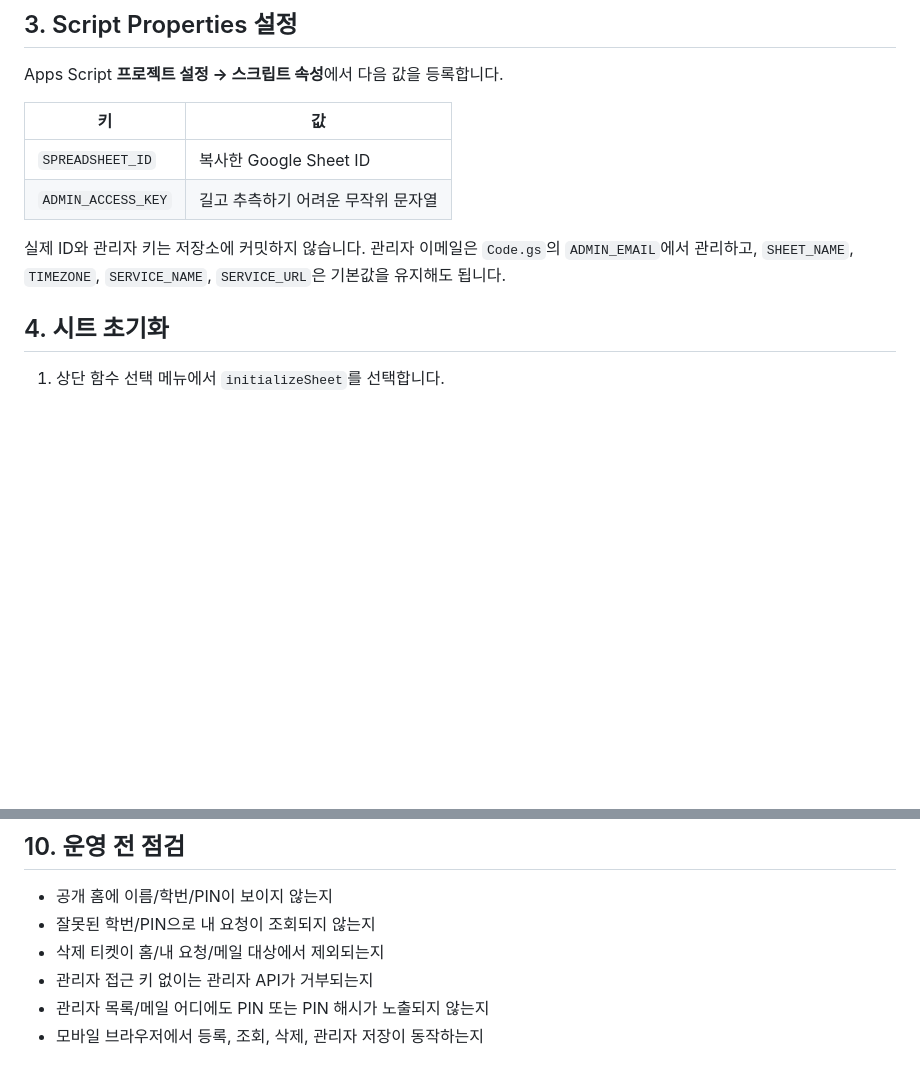
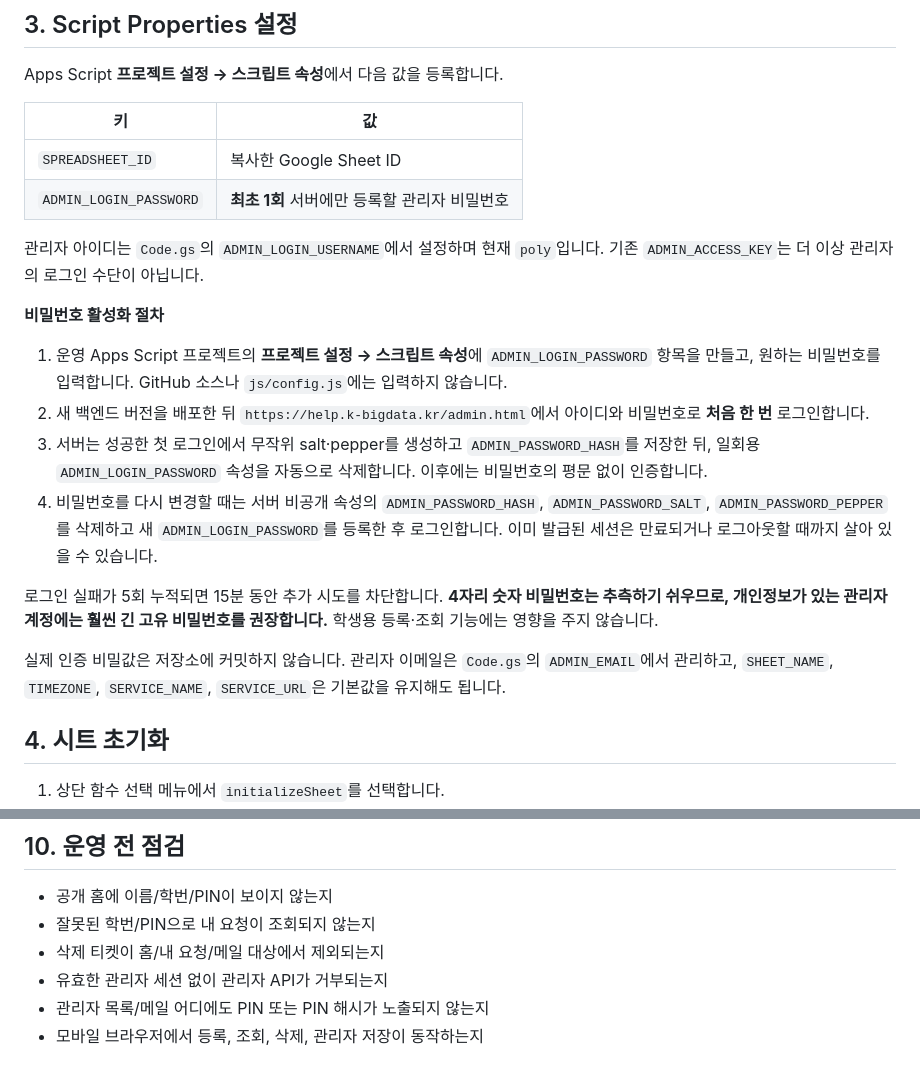
Before and after one commit to Hyeopgeon-Lee/k-bigdata-help, a Markdown page: apps-script/README.md, 2 parts joined by grey strips. Drawn GitHub-style; blank space fills up the shorter version.

Commit message:
Document private Apps Script admin-password bootstrap and short-PIN security warning

```diff
--- a/apps-script/README.md
+++ b/apps-script/README.md
@@ -22,9 +22,20 @@ Apps Script **프로젝트 설정 → 스크립트 속성**에서 다음 값을
 | 키 | 값 |
 |---|---|
 | `SPREADSHEET_ID` | 복사한 Google Sheet ID |
-| `ADMIN_ACCESS_KEY` | 길고 추측하기 어려운 무작위 문자열 |
+| `ADMIN_LOGIN_PASSWORD` | **최초 1회** 서버에만 등록할 관리자 비밀번호 |
 
-실제 ID와 관리자 키는 저장소에 커밋하지 않습니다. 관리자 이메일은 `Code.gs`의 `ADMIN_EMAIL`에서 관리하고, `SHEET_NAME`, `TIMEZONE`, `SERVICE_NAME`, `SERVICE_URL`은 기본값을 유지해도 됩니다.
+관리자 아이디는 `Code.gs`의 `ADMIN_LOGIN_USERNAME`에서 설정하며 현재 `poly`입니다. 기존 `ADMIN_ACCESS_KEY`는 더 이상 관리자의 로그인 수단이 아닙니다.
+
+**비밀번호 활성화 절차**
+
+1. 운영 Apps Script 프로젝트의 **프로젝트 설정 → 스크립트 속성**에 `ADMIN_LOGIN_PASSWORD` 항목을 만들고, 원하는 비밀번호를 입력합니다. GitHub 소스나 `js/config.js`에는 입력하지 않습니다.
+2. 새 백엔드 버전을 배포한 뒤 `https://help.k-bigdata.kr/admin.html`에서 아이디와 비밀번호로 **처음 한 번** 로그인합니다.
+3. 서버는 성공한 첫 로그인에서 무작위 salt·pepper를 생성하고 `ADMIN_PASSWORD_HASH`를 저장한 뒤, 일회용 `ADMIN_LOGIN_PASSWORD` 속성을 자동으로 삭제합니다. 이후에는 비밀번호의 평문 없이 인증합니다.
+4. 비밀번호를 다시 변경할 때는 서버 비공개 속성의 `ADMIN_PASSWORD_HASH`, `ADMIN_PASSWORD_SALT`, `ADMIN_PASSWORD_PEPPER`를 삭제하고 새 `ADMIN_LOGIN_PASSWORD`를 등록한 후 로그인합니다. 이미 발급된 세션은 만료되거나 로그아웃할 때까지 살아 있을 수 있습니다.
+
+로그인 실패가 5회 누적되면 15분 동안 추가 시도를 차단합니다. **4자리 숫자 비밀번호는 추측하기 쉬우므로, 개인정보가 있는 관리자 계정에는 훨씬 긴 고유 비밀번호를 권장합니다.** 학생용 등록·조회 기능에는 영향을 주지 않습니다.
+
+실제 인증 비밀값은 저장소에 커밋하지 않습니다. 관리자 이메일은 `Code.gs`의 `ADMIN_EMAIL`에서 관리하고, `SHEET_NAME`, `TIMEZONE`, `SERVICE_NAME`, `SERVICE_URL`은 기본값을 유지해도 됩니다.
 
 ## 4. 시트 초기화
 
@@ -100,6 +111,6 @@ https://script.google.com/macros/s/배포_ID/exec?action=list
 - 공개 홈에 이름/학번/PIN이 보이지 않는지
 - 잘못된 학번/PIN으로 내 요청이 조회되지 않는지
 - 삭제 티켓이 홈/내 요청/메일 대상에서 제외되는지
-- 관리자 접근 키 없이는 관리자 API가 거부되는지
+- 유효한 관리자 세션 없이 관리자 API가 거부되는지
 - 관리자 목록/메일 어디에도 PIN 또는 PIN 해시가 노출되지 않는지
 - 모바일 브라우저에서 등록, 조회, 삭제, 관리자 저장이 동작하는지
```
